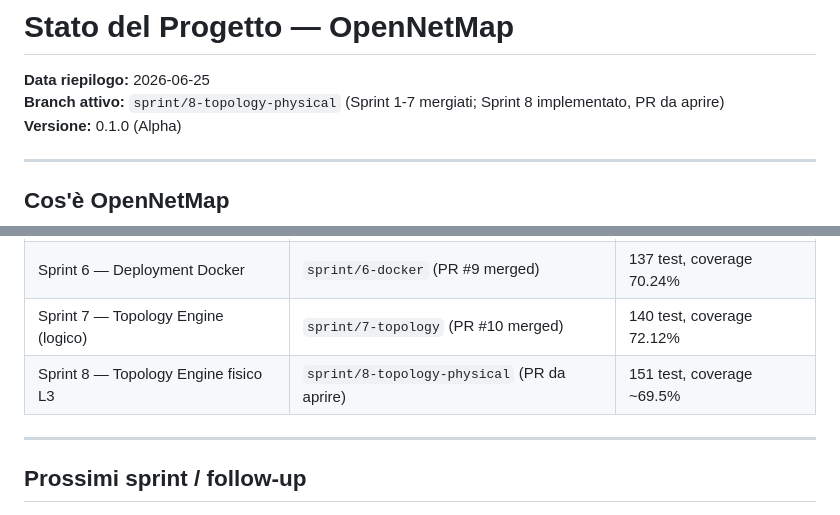
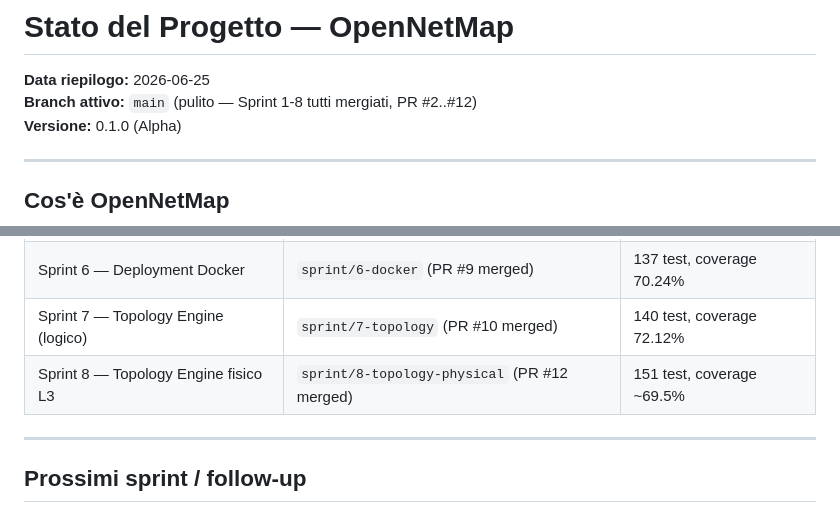
Before and after one commit to Daviz96/OpenNetMap, a Markdown page: docs/Claude docs/STATO_PROGETTO.md, 2 parts joined by grey strips. Drawn GitHub-style.

Commit message:
docs: sync stato post-merge Sprint 8 (main pulito, PR #12 mergiata)
Co-Authored-By: Claude Opus 4.8 <noreply@anthropic.com>

```diff
--- a/docs/Claude docs/STATO_PROGETTO.md
+++ b/docs/Claude docs/STATO_PROGETTO.md
@@ -1,6 +1,6 @@
 # Stato del Progetto — OpenNetMap
 **Data riepilogo:** 2026-06-25
-**Branch attivo:** `sprint/8-topology-physical` (Sprint 1-7 mergiati; Sprint 8 implementato, PR da aprire)
+**Branch attivo:** `main` (pulito — Sprint 1-8 tutti mergiati, PR #2..#12)
 **Versione:** 0.1.0 (Alpha)
 
 ---
@@ -150,7 +150,7 @@ OpenNetMap/
 | Sprint 5 — Dashboard e UX | `sprint/5-dashboard` (PR #7 merged) | 135 test, coverage 70.24% |
 | Sprint 6 — Deployment Docker | `sprint/6-docker` (PR #9 merged) | 137 test, coverage 70.24% |
 | Sprint 7 — Topology Engine (logico) | `sprint/7-topology` (PR #10 merged) | 140 test, coverage 72.12% |
-| Sprint 8 — Topology Engine fisico L3 | `sprint/8-topology-physical` (PR da aprire) | 151 test, coverage ~69.5% |
+| Sprint 8 — Topology Engine fisico L3 | `sprint/8-topology-physical` (PR #12 merged) | 151 test, coverage ~69.5% |
 
 ---
 
```
Also changed, not shown: docs/Claude docs/HANDOFF.md (+3 -4 lines).
